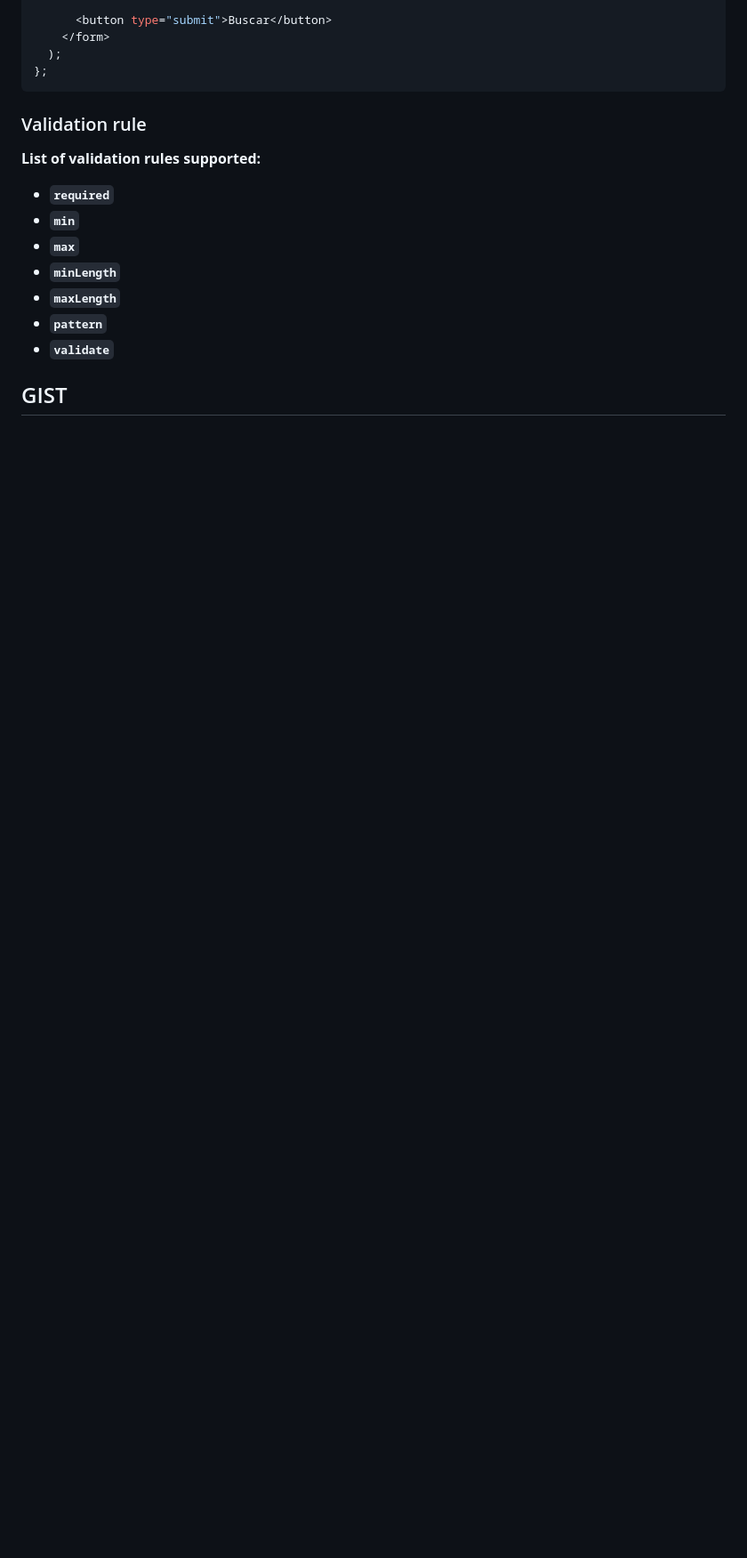
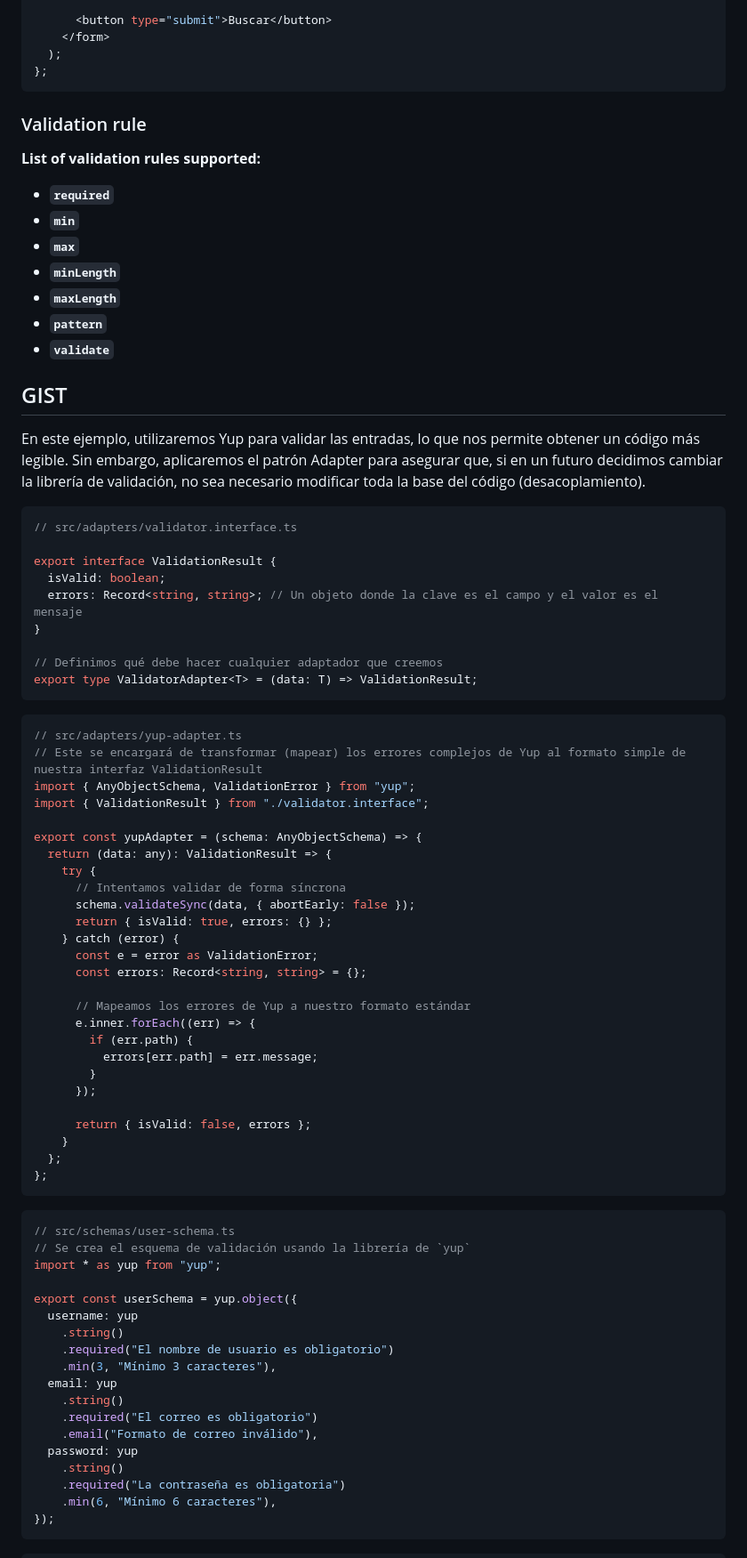
Before and after one commit to stonedjjh/React, a Markdown page: Libraries/react-hook-form.md, the part around one of its changes. Shown at 89% size. GitHub-like rendering; blank space fills up the shorter version.

Commit message:
Docs: actualización con ejemplo usando adapters y yup

````diff
--- a/Libraries/react-hook-form.md
+++ b/Libraries/react-hook-form.md
@@ -213,3 +213,68 @@ const SearchEventsForm = () => {
 - **`validate`**
 
 ## GIST
+
+En este ejemplo, utilizaremos Yup para validar las entradas, lo que nos permite obtener un código más legible. Sin embargo, aplicaremos el patrón Adapter para asegurar que, si en un futuro decidimos cambiar la librería de validación, no sea necesario modificar toda la base del código (desacoplamiento).
+
+```tsx
+// src/adapters/validator.interface.ts
+
+export interface ValidationResult {
+  isValid: boolean;
+  errors: Record<string, string>; // Un objeto donde la clave es el campo y el valor es el mensaje
+}
+
+// Definimos qué debe hacer cualquier adaptador que creemos
+export type ValidatorAdapter<T> = (data: T) => ValidationResult;
+```
+
+```tsx
+// src/adapters/yup-adapter.ts
+// Este se encargará de transformar (mapear) los errores complejos de Yup al formato simple de nuestra interfaz ValidationResult
+import { AnyObjectSchema, ValidationError } from "yup";
+import { ValidationResult } from "./validator.interface";
+
+export const yupAdapter = (schema: AnyObjectSchema) => {
+  return (data: any): ValidationResult => {
+    try {
+      // Intentamos validar de forma síncrona
+      schema.validateSync(data, { abortEarly: false });
+      return { isValid: true, errors: {} };
+    } catch (error) {
+      const e = error as ValidationError;
+      const errors: Record<string, string> = {};
+
+      // Mapeamos los errores de Yup a nuestro formato estándar
+      e.inner.forEach((err) => {
+        if (err.path) {
+          errors[err.path] = err.message;
+        }
+      });
+
+      return { isValid: false, errors };
+    }
+  };
+};
+```
+
+```tsx
+// src/schemas/user-schema.ts
+// Se crea el esquema de validación usando la librería de `yup`
+import * as yup from "yup";
+
+export const userSchema = yup.object({
+  username: yup
+    .string()
+    .required("El nombre de usuario es obligatorio")
+    .min(3, "Mínimo 3 caracteres"),
+  email: yup
+    .string()
+    .required("El correo es obligatorio")
+    .email("Formato de correo inválido"),
+  password: yup
+    .string()
+    .required("La contraseña es obligatoria")
+    .min(6, "Mínimo 6 caracteres"),
+});
+```
+
````
Also changed, not shown: other parts of Libraries/react-hook-form.md (+66 -0 lines).
